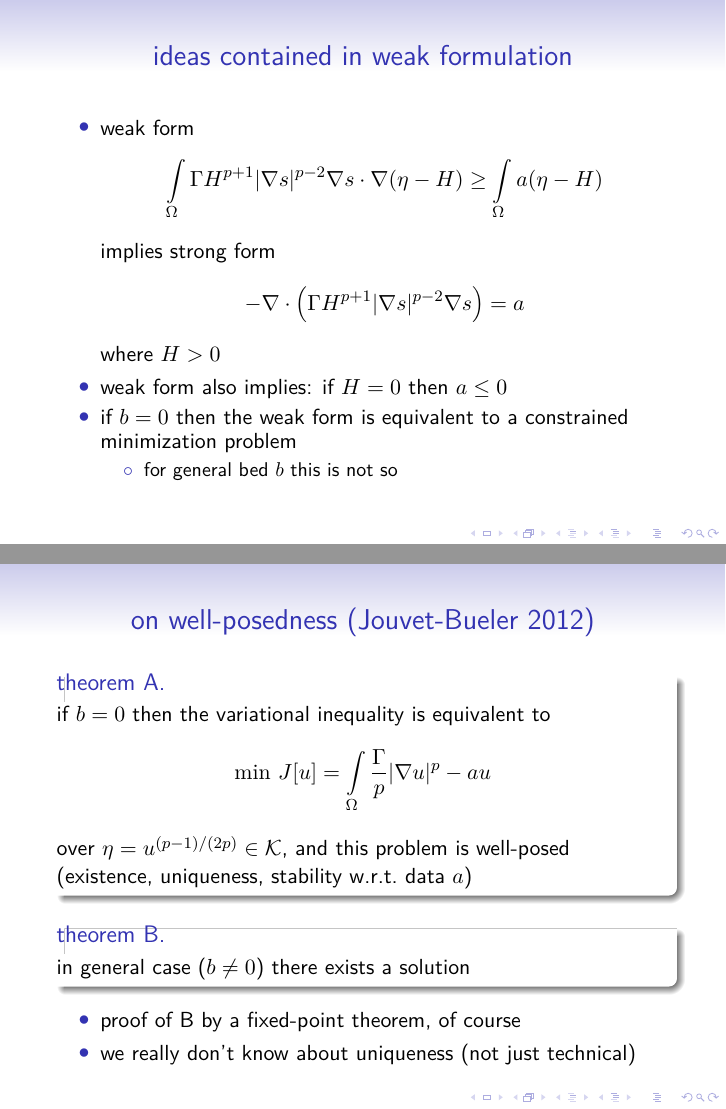
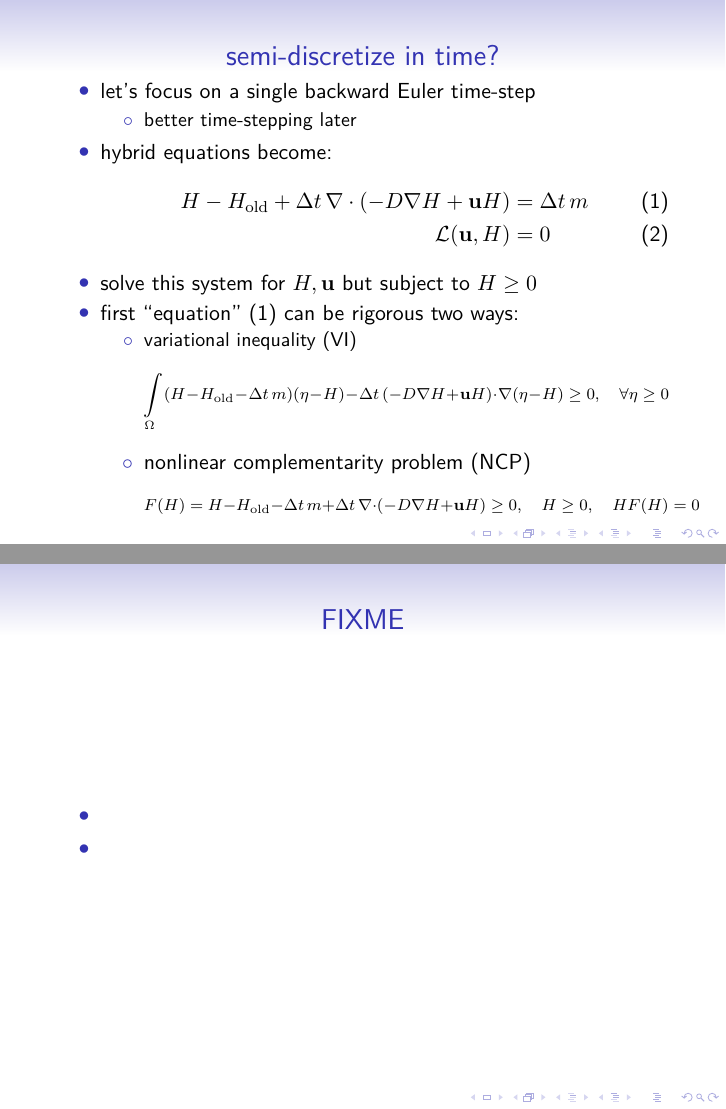
Before and after one commit to bueler/talks-public, LaTeX slides (SIAMCSE17/talk.tex): pages 10 and 11 of 11 before the commit and pages 9 and 10 of 10 after it, joined at a grey line. Compiled offline with pdfLaTeX.

Commit message:
a bit more of slides

```diff
--- a/SIAMCSE17/talk.tex
+++ b/SIAMCSE17/talk.tex
@@ -248,5 +250,5 @@ simulate ice sheets for natural time scales (ice age cycles \alert{$\sim 10^5$ y
 \end{frame}
 
 
-\begin{frame}{consider a single time step}
+\begin{frame}{semi-discretize in time?}
 \begin{itemize}
@@ -269,33 +255,30 @@ for all $\eta \in \Kcal$
-\begin{frame}{ideas contained in weak formulation}
-\begin{itemize}
-\item weak form
-  $$\int_{\Omega}  \Gamma H^{p+1} |\grad s|^{p-2} \grad s \cdot \grad(\eta - H)
-\ge \int_{\Omega} a (\eta - H)$$
-implies strong form
-  $$-\Div \left(\Gamma H^{p+1} |\nabla s|^{p-2} \nabla s  \right) =  a$$
-where $H>0$
-\item weak form also implies: if $H=0$ then $a \le 0$
-\item if $b=0$ then the weak form is equivalent to a constrained minimization problem
-  \begin{itemize}
-  \item[$\circ$] for general bed $b$ this is not so
-  \end{itemize}
+\item let's focus on a single backward Euler time-step
+    \begin{itemize}
+    \item[$\circ$] better time-stepping later
+    \end{itemize}
+\item hybrid equations become:
+        \begin{align}
+        H - H_{\mathrm{old}} + \Delta t\, \Div (-D \grad H + \mathbf{u} H) &= \Delta t\, m \label{masssinglebeuler} \\
+        \mathcal{L}(\mathbf{u},H) &= 0
+        \end{align}
+\item solve this system for $H,\mathbf{u}$ but subject to $H \ge 0$
+\item first ``equation'' \eqref{masssinglebeuler} can be rigorous two ways:
+    \begin{itemize}
+    \item[$\circ$] variational inequality (VI) \scriptsize
+        $$\int_\Omega (H - H_{\mathrm{old}} -\Delta t\, m) (\eta - H) - \Delta t\, (-D \grad H + \mathbf{u} H) \cdot \grad(\eta - H) \ge 0, \quad \forall \eta \ge 0$$ \normalsize
+    \item[$\circ$] nonlinear complementarity problem (NCP) \scriptsize
+        $$F(H) = H - H_{\mathrm{old}} -\Delta t\, m + \Delta t\,\Div (-D \grad H + \mathbf{u} H) \ge 0, \quad H \ge 0, \quad H F(H) = 0$$
+    \end{itemize}
 \end{itemize}
 \end{frame}
 
 
-\begin{frame}{on well-posedness (Jouvet-Bueler 2012)}
-\begin{block}{theorem A.}
-if $b=0$ then the variational inequality is equivalent to
-  $$\min \, J[u] = \int_{\Omega} \frac{\Gamma}{p} |\grad u|^p - a u$$
-over $\eta = u^{(p-1)/(2p)} \in \Kcal$, and this problem is well-posed (existence, uniqueness, stability w.r.t.~data $a$)
-\end{block}
-\begin{block}{theorem B.}
-in general case ($b\ne 0$) there exists a solution
-\end{block}
+\begin{frame}{FIXME}
 \begin{itemize}
-\item proof of B by a fixed-point theorem, of course
-\item we really don't know about uniqueness (not just technical)
+\item
+\item
 \end{itemize}
 \end{frame}
 
+
 \end{document}
```
Also changed, not shown: SIAMCSE17/tikz/molevents.tex (+1 -1 lines), SIAMCSE17/talk.tex (42 more changed lines).
